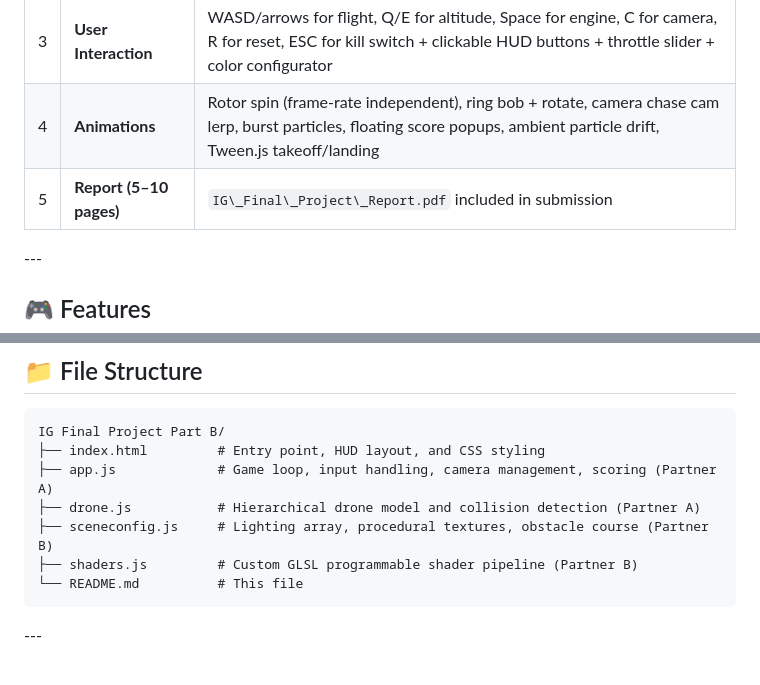
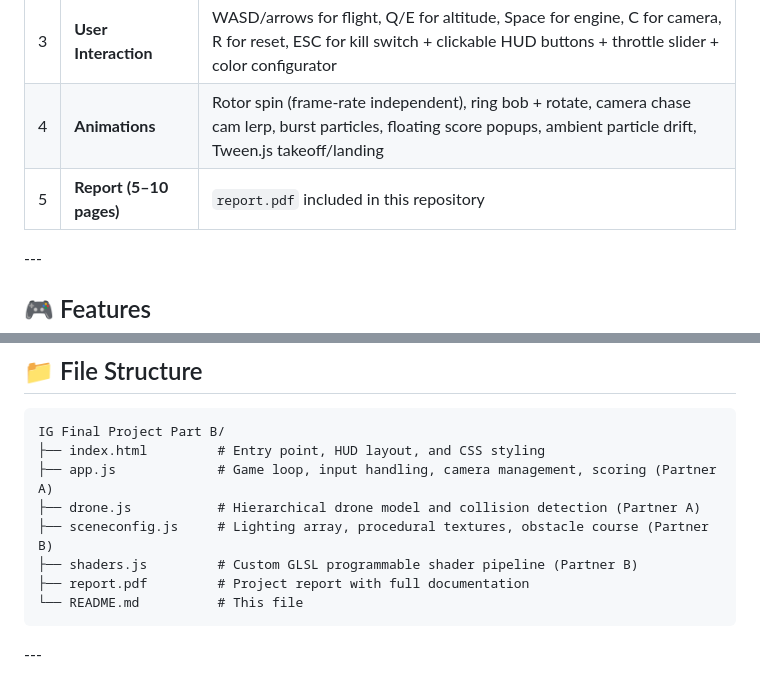
Before and after one commit to SapienzaInteractiveGraphicsCourse/final-project-burntships, a Markdown page: README.md, 2 parts joined by grey strips. GitHub-like rendering.

Commit message:
docs: update README to reflect report.pdf and author details

````diff
--- a/README.md
+++ b/README.md
@@ -15,7 +15,7 @@ A real-time 3D cyberpunk drone flight simulator built with Three.js, featuring h
 |2|**Lights \& Textures**|8-light array (hemisphere, ambient, directional ×2, spot, point ×4) + procedural grid color map + procedural normal (bump) map|
 |3|**User Interaction**|WASD/arrows for flight, Q/E for altitude, Space for engine, C for camera, R for reset, ESC for kill switch + clickable HUD buttons + throttle slider + color configurator|
 |4|**Animations**|Rotor spin (frame-rate independent), ring bob + rotate, camera chase cam lerp, burst particles, floating score popups, ambient particle drift, Tween.js takeoff/landing|
-|5|**Report (5–10 pages)**|`IG\_Final\_Project\_Report.pdf` included in submission|
+|5|**Report (5–10 pages)**|`report.pdf` included in this repository|
 
 \---
 
@@ -89,6 +89,7 @@ IG Final Project Part B/
 ├── drone.js           # Hierarchical drone model and collision detection (Partner A)
 ├── sceneconfig.js     # Lighting array, procedural textures, obstacle course (Partner B)
 ├── shaders.js         # Custom GLSL programmable shader pipeline (Partner B)
+├── report.pdf         # Project report with full documentation
 └── README.md          # This file
 ```
 
````
